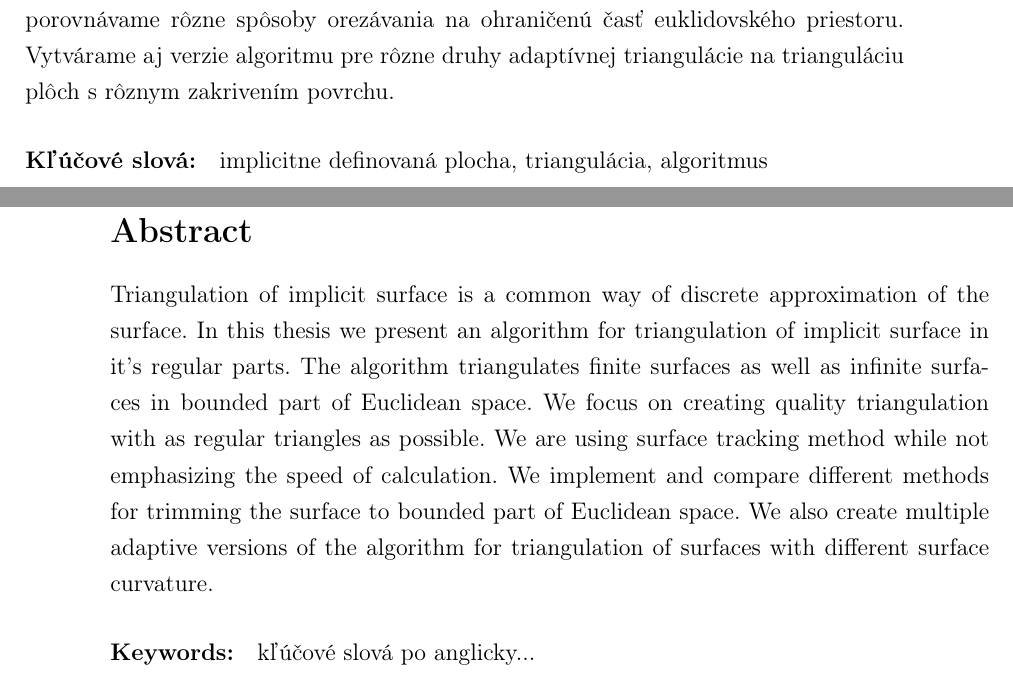
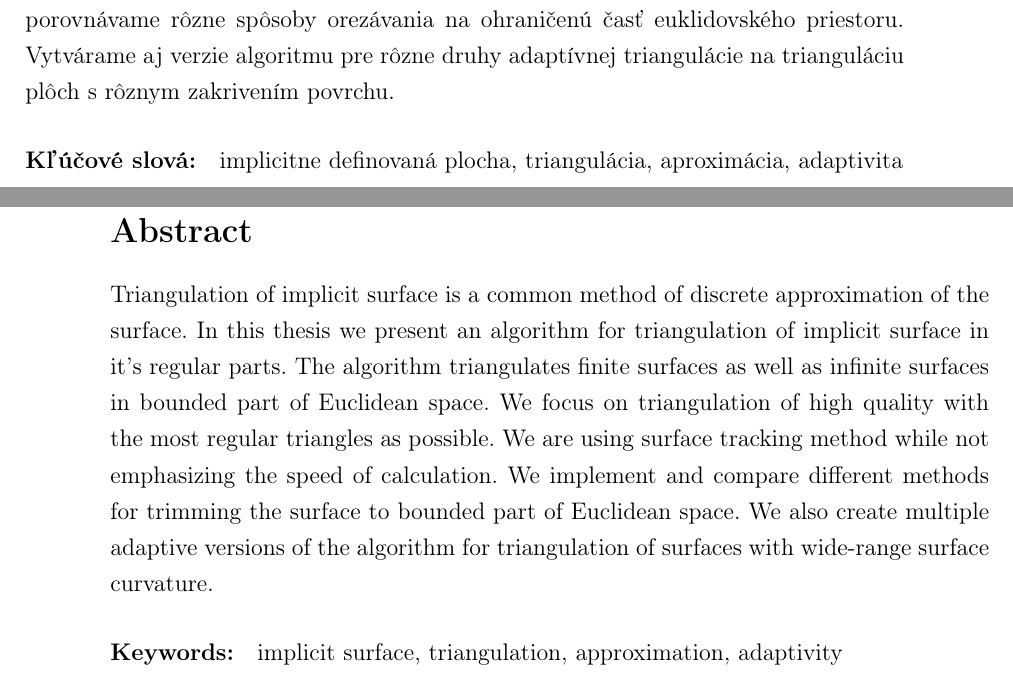
Before and after one commit to KikaSK/bakalarska-praca, a LaTeX thesis (Písanie/praca/main.tex): two parts of pages 8 and 9 of 91, joined at a grey line, cut so that both start at the same text. Compiled offline with pdfLaTeX.

Commit message:
Klucove slova

```diff
--- a/Písanie/praca/main.tex
+++ b/Písanie/praca/main.tex
@@ -169,7 +169,7 @@ Implementujeme a porovnávame rôzne spôsoby orezávania na ohraničenú časť
 Vytvárame aj verzie algoritmu pre rôzne druhy adaptívnej triangulácie na trianguláciu plôch s rôznym
 zakrivením povrchu.
 
-\paragraph*{Kľúčové slová:} implicitne definovaná plocha, triangulácia, algoritmus
+\paragraph*{Kľúčové slová:} implicitne definovaná plocha, triangulácia, aproximácia, adaptivita
 % --- Koniec Abstrakt - Slovensky
 
 
@@ -179,17 +179,17 @@ zakrivením povrchu.
 \newpage
 \section*{Abstract}
 
-Triangulation of implicit surface is a common way of discrete approximation of the surface.
+Triangulation of implicit surface is a common method of discrete approximation of the surface.
 In this thesis we present an algorithm for triangulation of implicit surface in it's regular
 parts. The algorithm triangulates finite surfaces as well as infinite surfaces in bounded part
-of Euclidean space. We focus on creating quality triangulation with as regular triangles as
+of Euclidean space. We focus on triangulation of high quality with the most regular triangles as
 possible. We are using surface tracking method while not emphasizing the speed of calculation.
 We implement and compare different methods for trimming the surface to bounded part of Euclidean
 space. We also create multiple adaptive versions of the algorithm for triangulation of surfaces
-with different surface curvature.
+with wide-range surface curvature.
 
 
-\paragraph*{Keywords:} kľúčové slová po anglicky...
+\paragraph*{Keywords:} implicit surface, triangulation, approximation, adaptivity
 
 % --- Koniec Abstrakt - Anglicky
 
```
